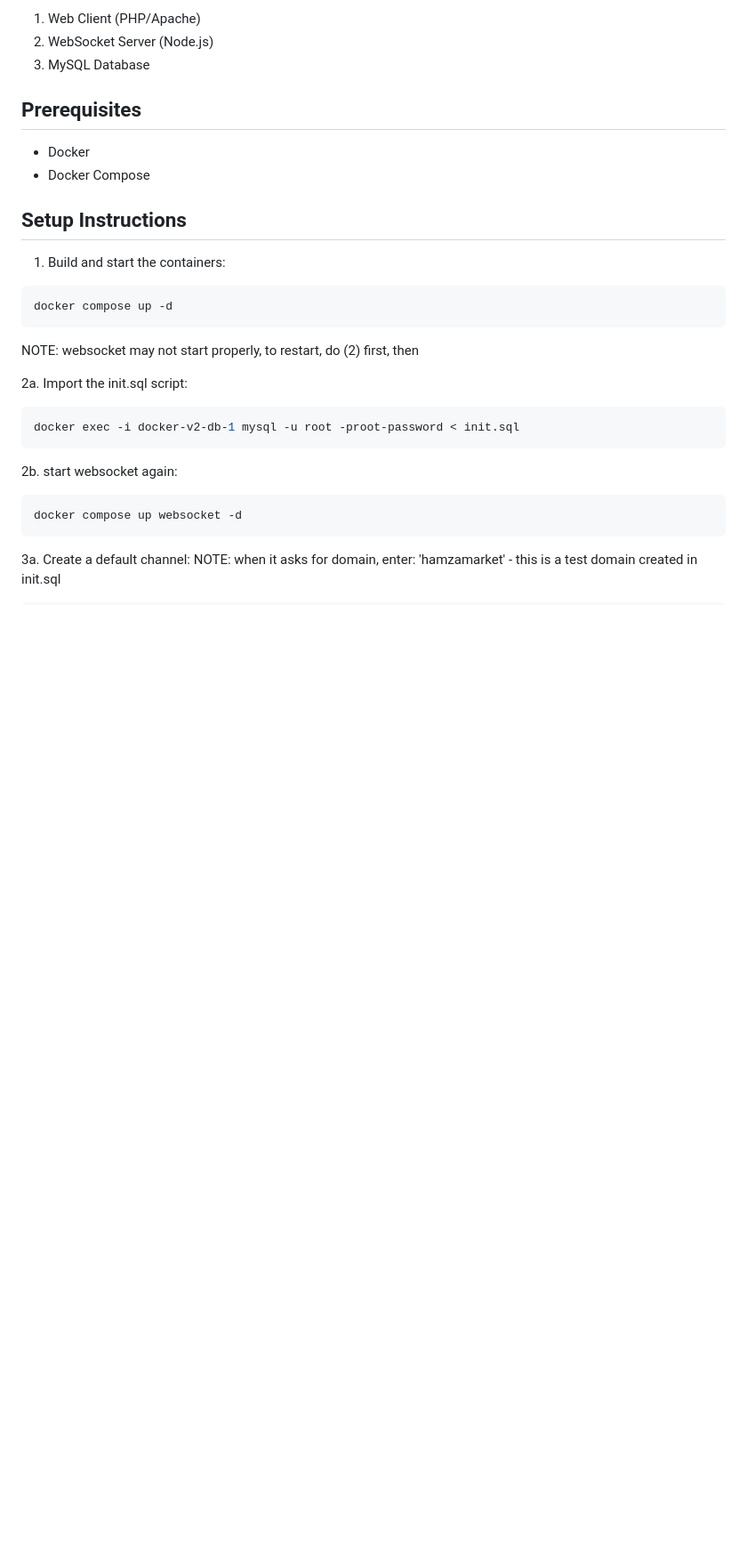
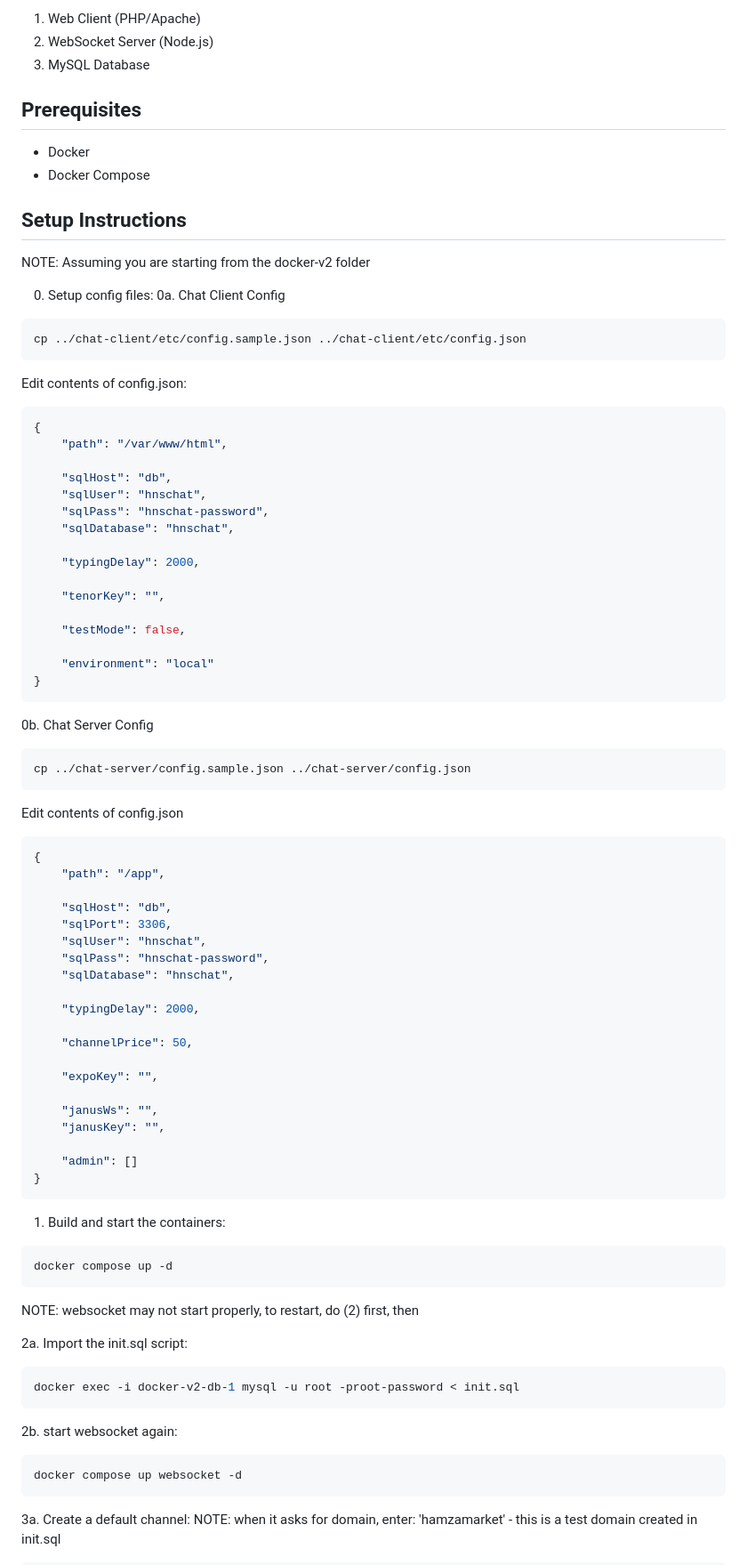
Before and after one commit to LoadPipe/hamza-chat, a Markdown page: docker-v2/README.md, the part around the change. Shown at 89% size. Rendered like a GitHub page; blank space fills up the shorter version.

Commit message:
Updated docker README.md file

````diff
--- a/docker-v2/README.md
+++ b/docker-v2/README.md
@@ -11,6 +11,62 @@ This directory contains the Docker configuration for setting up the HNS Chat app
 - Docker Compose
 
 ## Setup Instructions
+NOTE:  Assuming you are starting from the docker-v2 folder
+
+0. Setup config files:
+0a. Chat Client Config
+```bash
+cp ../chat-client/etc/config.sample.json ../chat-client/etc/config.json
+```
+
+Edit contents of config.json:
+```bash
+{
+	"path": "/var/www/html",
+
+	"sqlHost": "db",
+	"sqlUser": "hnschat",
+	"sqlPass": "hnschat-password",
+	"sqlDatabase": "hnschat",
+
+	"typingDelay": 2000,
+
+	"tenorKey": "",
+
+	"testMode": false,
+
+	"environment": "local"
+}
+```
+
+0b. Chat Server Config
+```bash
+cp ../chat-server/config.sample.json ../chat-server/config.json
+```
+
+Edit contents of config.json
+```bash
+{
+	"path": "/app",
+
+	"sqlHost": "db",
+	"sqlPort": 3306,
+	"sqlUser": "hnschat",
+	"sqlPass": "hnschat-password",
+	"sqlDatabase": "hnschat",
+
+	"typingDelay": 2000,
+
+	"channelPrice": 50,
+
+	"expoKey": "",
+
+	"janusWs": "",
+	"janusKey": "",
+
+	"admin": []
+}
+```
 
 1. Build and start the containers:
 ```bash
````
